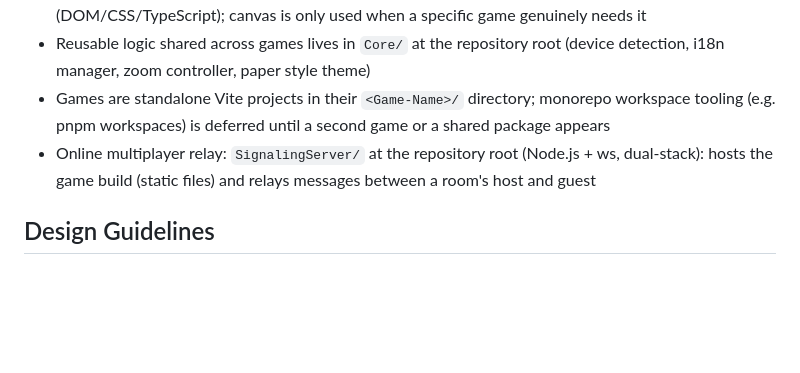
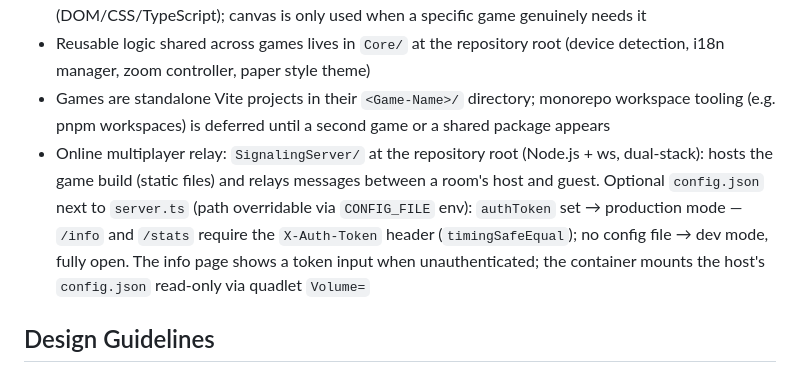
Before and after one commit to Mooling0602/Paper-Cloud-Games, a Markdown page: AGENTS.md, the part around the change. GitHub-like rendering; blank space fills up the shorter version.

Commit message:
docs: record production-mode pitfalls and the config.json auth convention

```diff
--- a/AGENTS.md
+++ b/AGENTS.md
@@ -61,7 +61,7 @@ This file documents the coding standards and AI collaboration guidelines for the
 - **No game engine**: UI controls and game elements are written with web-native technology (DOM/CSS/TypeScript); canvas is only used when a specific game genuinely needs it
 - Reusable logic shared across games lives in `Core/` at the repository root (device detection, i18n manager, zoom controller, paper style theme)
 - Games are standalone Vite projects in their `<Game-Name>/` directory; monorepo workspace tooling (e.g. pnpm workspaces) is deferred until a second game or a shared package appears
-- Online multiplayer relay: `SignalingServer/` at the repository root (Node.js + ws, dual-stack): hosts the game build (static files) and relays messages between a room's host and guest
+- Online multiplayer relay: `SignalingServer/` at the repository root (Node.js + ws, dual-stack): hosts the game build (static files) and relays messages between a room's host and guest. Optional `config.json` next to `server.ts` (path overridable via `CONFIG_FILE` env): `authToken` set → production mode — `/info` and `/stats` require the `X-Auth-Token` header (`timingSafeEqual`); no config file → dev mode, fully open. The info page shows a token input when unauthenticated; the container mounts the host's `config.json` read-only via quadlet `Volume=`
 
 ## Design Guidelines
 
```
Also changed, not shown: MEMORY.md (+1 -0 lines).
